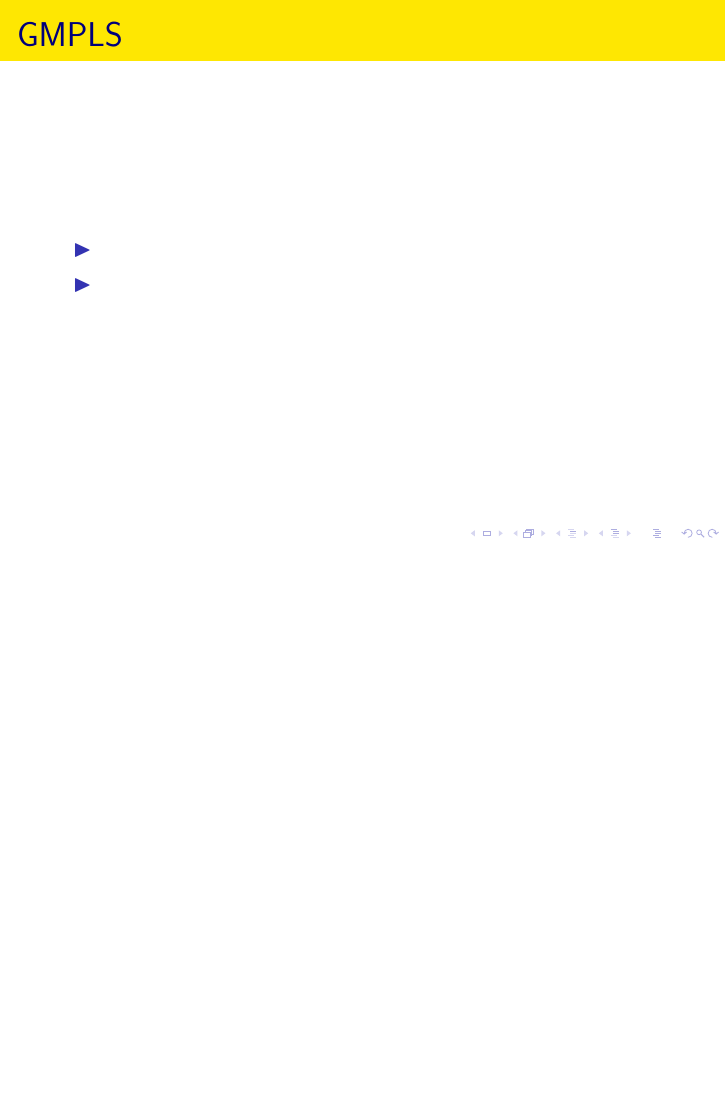
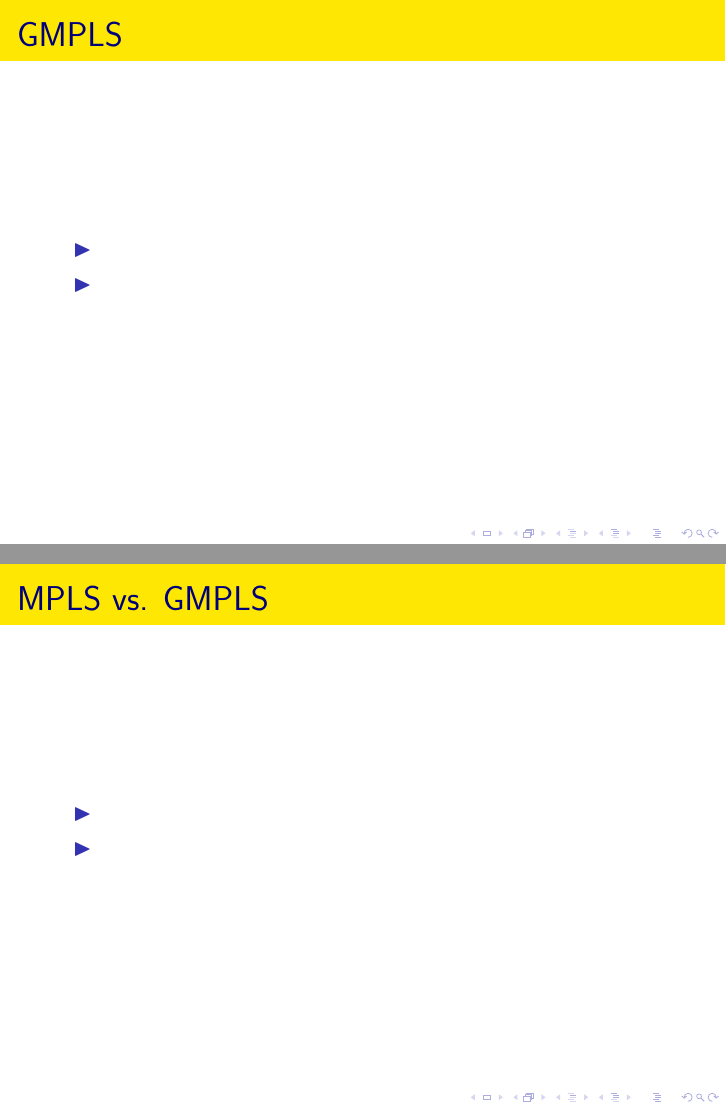
Before and after one commit to kkho/INF5050, LaTeX slides (present.tex): page 6 of 9 before the commit and pages 6 and 7 of 10 after it, the two joined at a grey line, the shorter picture padded with empty space. Compiled offline with pdfLaTeX; the source files are stored in an older character set and shown here as Unicode.

Commit message:
added new data again again

```diff
--- a/present.tex
+++ b/present.tex
@@ -93,6 +93,18 @@
   \end{itemize}
 \end{frame}
 
+
+\begin{frame}
+  \frametitle{MPLS vs. GMPLS}
+
+  \begin{itemize}
+  \item
+    %\pause
+  \item
+  \end{itemize}
+\end{frame}
+
+
 \begin{frame}
   \frametitle{GMPLS: Hierarchial LSP}
 
```
